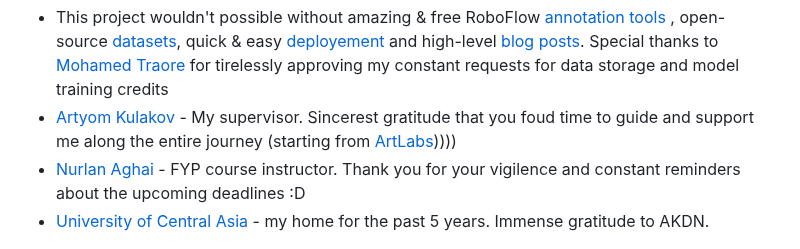
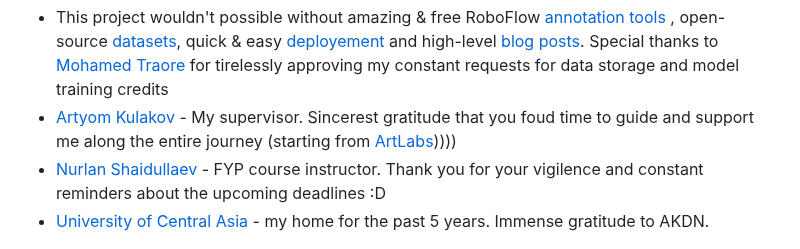
Before and after one commit to shukkkur/VolleyVision, a Markdown page: README.md, the part around the change. GitHub-like rendering; folded sections open.

Commit message:
Update README.md
Signed-off-by: Shukur Sabzaliev <shohanshohno1@gmail.com>

```diff
--- a/README.md
+++ b/README.md
@@ -270,7 +270,7 @@ Sample Inputs | From [assets/](https://github.com/shukkkur/VolleyVision/tree/mai
 <li>
     This project wouldn't possible without amazing & free RoboFlow <a href="https://roboflow.com/annotate">annotation tools</a> , open-source <a href="https://universe.roboflow.com/">datasets</a>, quick & easy <a href="https://roboflow.com/deploy">deployement</a> and high-level <a href="https://blog.roboflow.com/">blog posts</a>. Special thanks to <a href="https://blog.roboflow.com/author/mohamed/">Mohamed Traore</a> for tirelessly approving my constant requests for data storage and model training credits</li>
     <li><a href="https://github.com/artkulak">Artyom Kulakov</a> - My supervisor. Sincerest gratitude that you foud time to guide and support me along the entire journey (starting from <a href="https://github.com/ArtLabss">ArtLabs</a>))))</li>
-    <li><a href="https://ucentralasia.org/faculty-and-staff/dr-nurlan-shaidullaev">Nurlan Aghai</a> - FYP course instructor. Thank you for your vigilence and constant reminders about the upcoming deadlines :D</li>
+    <li><a href="https://ucentralasia.org/faculty-and-staff/dr-nurlan-shaidullaev">Nurlan Shaidullaev</a> - FYP course instructor. Thank you for your vigilence and constant reminders about the upcoming deadlines :D</li>
     <li><a href="https://ucentralasia.org/home">University of Central Asia</a> - my home for the past 5 years. Immense gratitude to AKDN.</li>
   </ul>
 </details>
```
